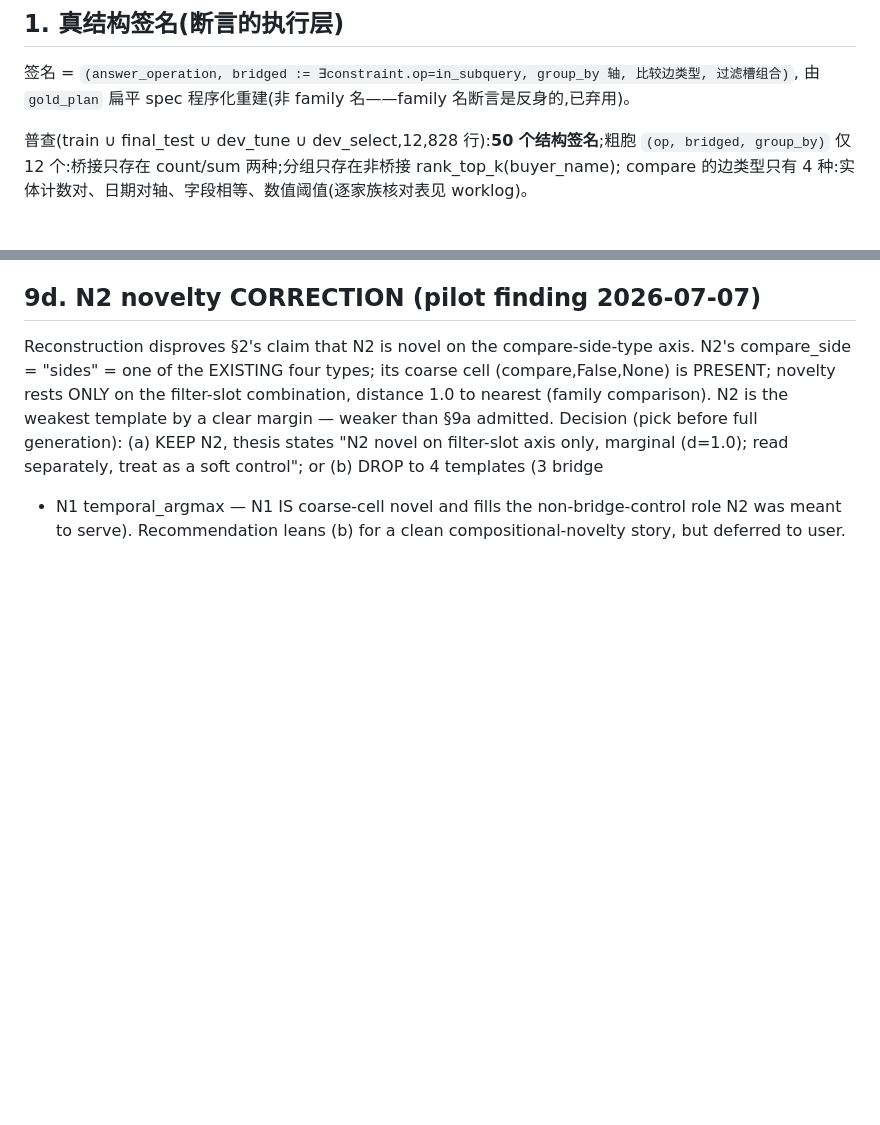
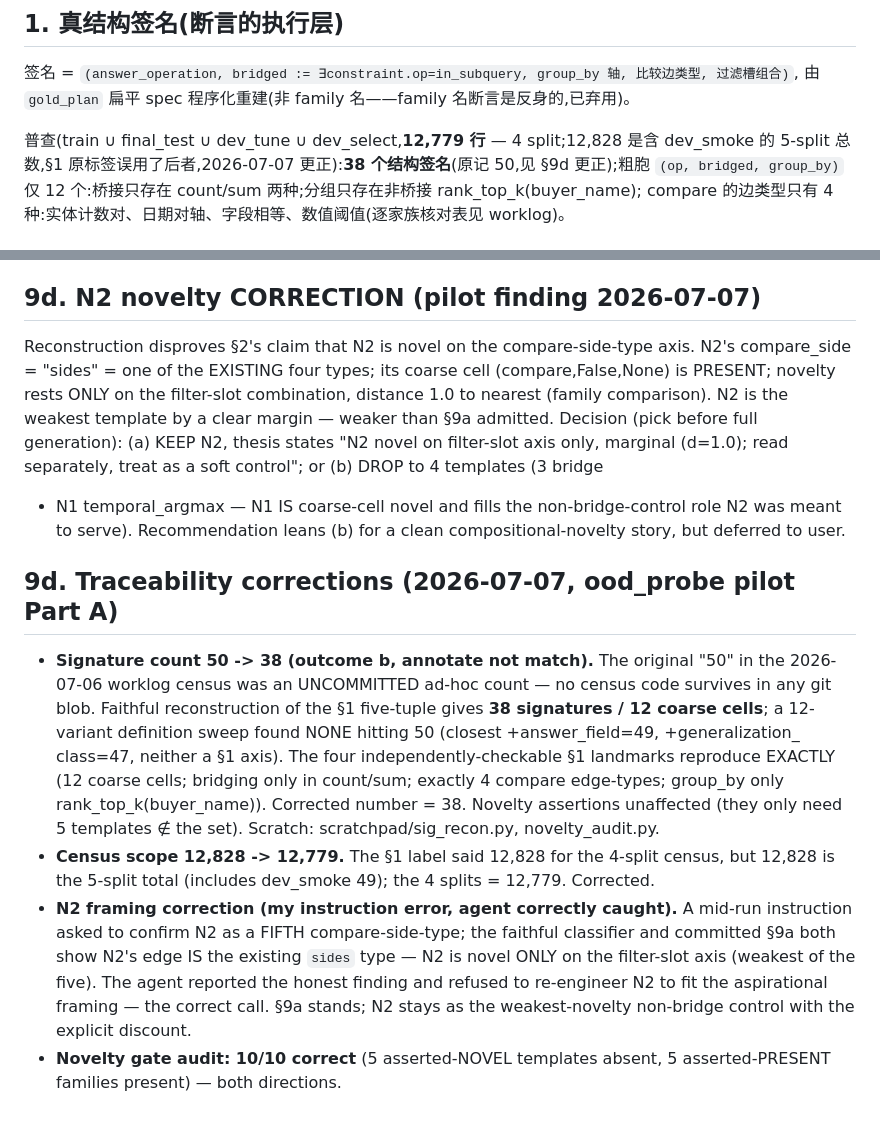
Before and after one commit to haizhou/fyp_new, a Markdown page: docs/ood_probe_v1_prereg.md, 2 parts joined by grey strips. Rendered like a GitHub page; blank space fills up the shorter version.

Commit message:
ood_probe Part A: correct 50->38 (outcome b, no surviving census code), 12828->12779 (4-split scope), N2 framing (agent correctly refused my wrong instruction); novelty gate 10/10
Co-Authored-By: Claude Fable 5 <noreply@anthropic.com>

```diff
--- a/docs/ood_probe_v1_prereg.md
+++ b/docs/ood_probe_v1_prereg.md
@@ -14,7 +14,7 @@
 签名 = `(answer_operation, bridged := ∃constraint.op=in_subquery, group_by 轴, 比较边类型, 过滤槽组合)`,
 由 `gold_plan` 扁平 spec 程序化重建(非 family 名——family 名断言是反身的,已弃用)。
 
-普查(train ∪ final_test ∪ dev_tune ∪ dev_select,12,828 行):**50 个结构签名**;粗胞
+普查(train ∪ final_test ∪ dev_tune ∪ dev_select,**12,779 行** — 4 split;12,828 是含 dev_smoke 的 5-split 总数,§1 原标签误用了后者,2026-07-07 更正):**38 个结构签名**(原记 50,见 §9d 更正);粗胞
 `(op, bridged, group_by)` 仅 12 个:桥接只存在 count/sum 两种;分组只存在非桥接 rank_top_k(buyer_name);
 compare 的边类型只有 4 种:实体计数对、日期对轴、字段相等、数值阈值(逐家族核对表见 worklog)。
 
@@ -152,3 +152,25 @@ comparison). N2 is the weakest template by a clear margin — weaker than §9a a
 marginal (d=1.0); read separately, treat as a soft control"; or (b) DROP to 4 templates (3 bridge
 + N1 temporal_argmax — N1 IS coarse-cell novel and fills the non-bridge-control role N2 was meant
 to serve). Recommendation leans (b) for a clean compositional-novelty story, but deferred to user.
+
+
+## 9d. Traceability corrections (2026-07-07, ood_probe pilot Part A)
+
+- **Signature count 50 -> 38 (outcome b, annotate not match).** The original "50" in the
+  2026-07-06 worklog census was an UNCOMMITTED ad-hoc count — no census code survives in any git
+  blob. Faithful reconstruction of the §1 five-tuple gives **38 signatures / 12 coarse cells**; a
+  12-variant definition sweep found NONE hitting 50 (closest +answer_field=49, +generalization_
+  class=47, neither a §1 axis). The four independently-checkable §1 landmarks reproduce EXACTLY
+  (12 coarse cells; bridging only in count/sum; exactly 4 compare edge-types; group_by only
+  rank_top_k(buyer_name)). Corrected number = 38. Novelty assertions unaffected (they only need
+  5 templates ∉ the set). Scratch: scratchpad/sig_recon.py, novelty_audit.py.
+- **Census scope 12,828 -> 12,779.** The §1 label said 12,828 for the 4-split census, but 12,828
+  is the 5-split total (includes dev_smoke 49); the 4 splits = 12,779. Corrected.
+- **N2 framing correction (my instruction error, agent correctly caught).** A mid-run instruction
+  asked to confirm N2 as a FIFTH compare-side-type; the faithful classifier and committed §9a both
+  show N2's edge IS the existing `sides` type — N2 is novel ONLY on the filter-slot axis (weakest
+  of the five). The agent reported the honest finding and refused to re-engineer N2 to fit the
+  aspirational framing — the correct call. §9a stands; N2 stays as the weakest-novelty non-bridge
+  control with the explicit discount.
+- **Novelty gate audit: 10/10 correct** (5 asserted-NOVEL templates absent, 5 asserted-PRESENT
+  families present) — both directions.
```
Also changed, not shown: docs/cicada_worklog.md (+4 -0 lines).
